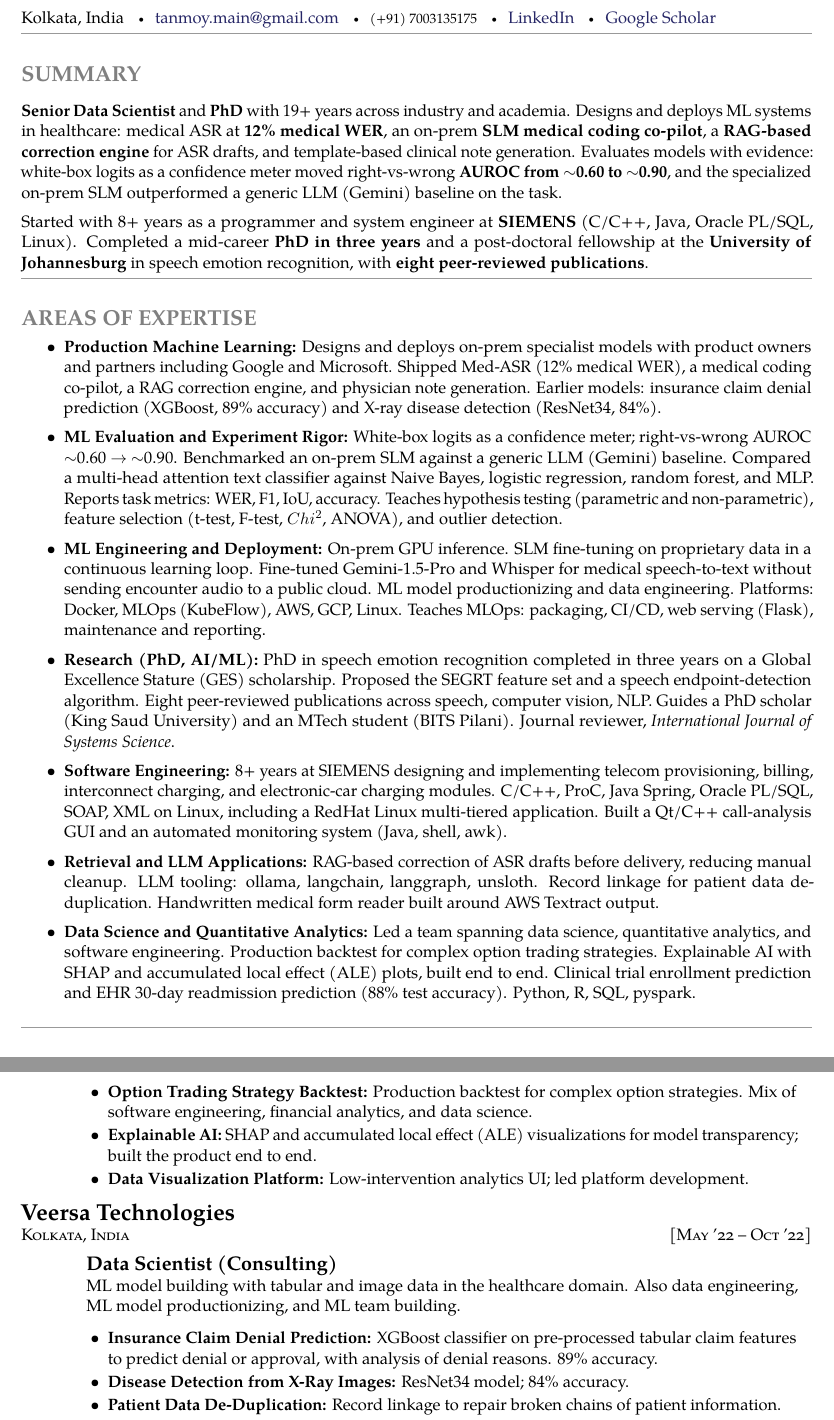
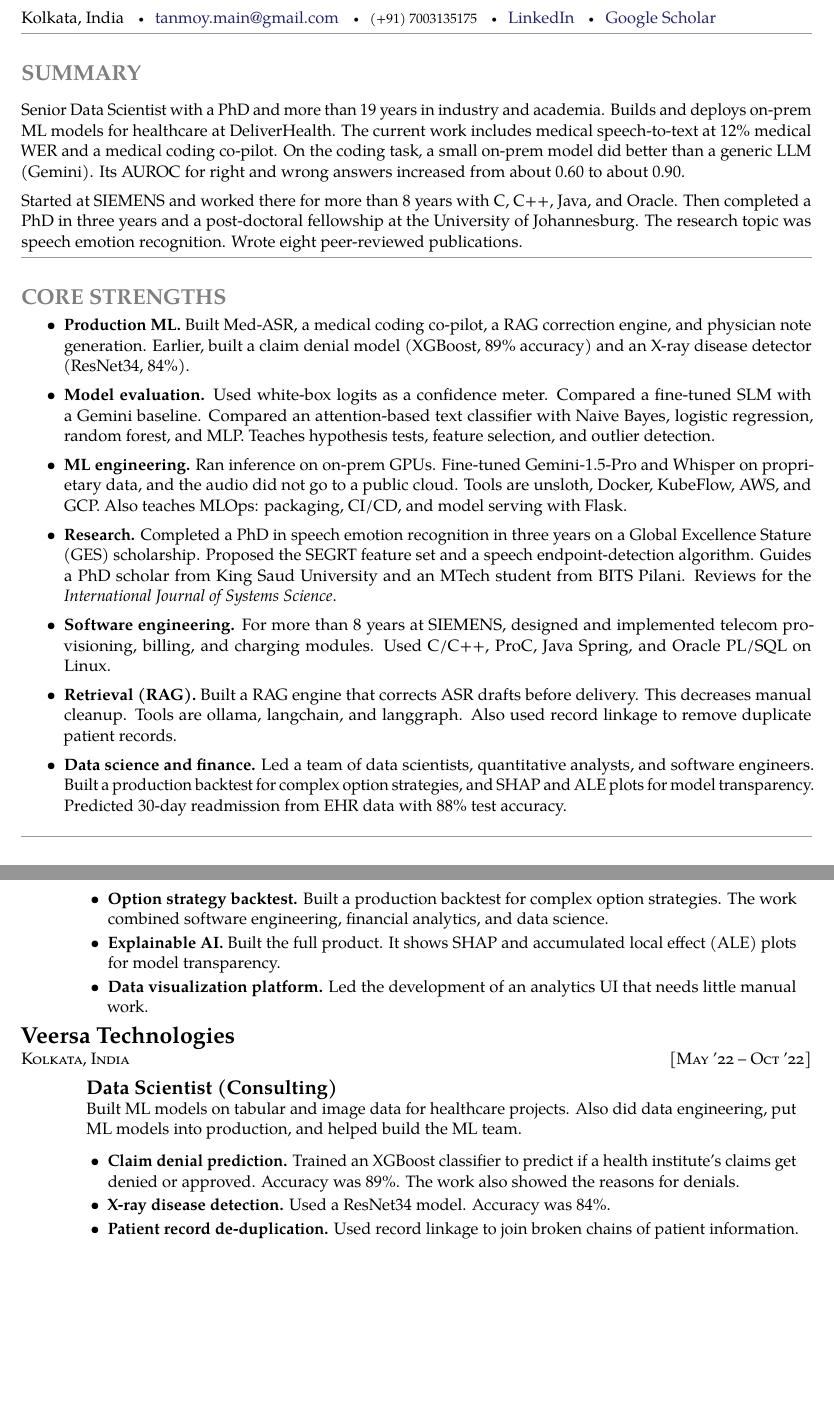
Before and after one commit to tan-res-space/my-profile, a LaTeX CV (cv_source/cv_mercor.tex): two parts of pages 1 and 2 of 4, joined at a grey line, cut so that both start at the same text, the shorter picture padded with empty space. Compiled offline with pdfLaTeX.

Commit message:
docs: rewrite Mercor CV in ASD-STE100 with plain, human wording
- Short sentences (max 17 words), no semicolons, active voice
- Remove -ing forms, figurative phrases, and long noun clusters
- Implied subject throughout; no first person
- Rename Areas of Expertise to Core Strengths with shorter entries
- All numbers and facts still match cv_detailed.tex

Co-Authored-By: Claude Opus 5.5 <noreply@anthropic.com>

```diff
--- a/cv_source/cv_mercor.tex
+++ b/cv_source/cv_mercor.tex
@@ -46,7 +47,7 @@
 \newenvironment{roleblock}{\par\noindent\begin{minipage}{\linewidth}}{\end{minipage}\par\vspace{0.2cm}}
 \fi
 
-\newcommand{\area}[2]{\item \textbf{#1:} #2}
+\newcommand{\area}[2]{\item \textbf{#1.} #2}
 
 \begin{document}
 
@@ -74,35 +75,35 @@
 \vspace{.2cm}
 
 \noindent
-\textbf{Senior Data Scientist} and \textbf{PhD} with 19+ years across industry and academia. Designs and deploys ML systems in healthcare: medical ASR at \textbf{12\% medical WER}, an on-prem \textbf{SLM medical coding co-pilot}, a \textbf{RAG-based correction engine} for ASR drafts, and template-based clinical note generation. Evaluates models with evidence: white-box logits as a confidence meter moved right-vs-wrong \textbf{AUROC from $\sim$0.60 to $\sim$0.90}, and the specialized on-prem SLM outperformed a generic LLM (Gemini) baseline on the task.
+Senior Data Scientist with a PhD and more than 19 years in industry and academia. Builds and deploys on-prem ML models for healthcare at DeliverHealth. The current work includes medical speech-to-text at 12\% medical WER and a medical coding co-pilot. On the coding task, a small on-prem model did better than a generic LLM (Gemini). Its AUROC for right and wrong answers increased from about 0.60 to about 0.90.
 
 \vspace{.2cm}
 
 \noindent
-Started with 8+ years as a programmer and system engineer at \textbf{SIEMENS} (C/C++, Java, Oracle PL/SQL, Linux). Completed a mid-career \textbf{PhD in three years} and a post-doctoral fellowship at the \textbf{University of Johannesburg} in speech emotion recognition, with \textbf{eight peer-reviewed publications}.
+Started at SIEMENS and worked there for more than 8 years with C, C++, Java, and Oracle. Then completed a PhD in three years and a post-doctoral fellowship at the University of Johannesburg. The research topic was speech emotion recognition. Wrote eight peer-reviewed publications.
 
 \spacedhrule{0.3em}{0.5em}
 
 %----------------------------------------------------------------------------------------
-%	AREAS OF EXPERTISE (mapped to target role families)
+%	CORE STRENGTHS
 %----------------------------------------------------------------------------------------
 
-\roottitle{\lighter{\textscale{1.2}{AREAS OF EXPERTISE}}}
+\roottitle{\lighter{\textscale{1.2}{CORE STRENGTHS}}}
 
 \begin{itemize}[leftmargin=1cm, itemsep=0.05cm]
-\area{Production Machine Learning}{Designs and deploys on-prem specialist models with product owners and partners including Google and Microsoft. Shipped Med-ASR (12\% medical WER), a medical coding co-pilot, a RAG correction engine, and physician note generation. Earlier models: insurance claim denial prediction (XGBoost, 89\% accuracy) and X-ray disease detection (ResNet34, 84\%).}
+\area{Production ML}{Built Med-ASR, a medical coding co-pilot, a RAG correction engine, and physician note generation. Earlier, built a claim denial model (XGBoost, 89\% accuracy) and an X-ray disease detector (ResNet34, 84\%).}
 
-\area{ML Evaluation and Experiment Rigor}{White-box logits as a confidence meter; right-vs-wrong AUROC $\sim$0.60 $\rightarrow$ $\sim$0.90. Benchmarked an on-prem SLM against a generic LLM (Gemini) baseline. Compared a multi-head attention text classifier against Naive Bayes, logistic regression, random forest, and MLP. Reports task metrics: WER, F1, IoU, accuracy. Teaches hypothesis testing (parametric and non-parametric), feature selection (t-test, F-test, $Chi^2$, ANOVA), and outlier detection.}
+\area{Model evaluation}{Used white-box logits as a confidence meter. Compared a fine-tuned SLM with a Gemini baseline. Compared an attention-based text classifier with Naive Bayes, logistic regression, random forest, and MLP. Teaches hypothesis tests, feature selection, and outlier detection.}
 
-\area{ML Engineering and Deployment}{On-prem GPU inference. SLM fine-tuning on proprietary data in a continuous learning loop. Fine-tuned Gemini-1.5-Pro and Whisper for medical speech-to-text without sending encounter audio to a public cloud. ML model productionizing and data engineering. Platforms: Docker, MLOps (KubeFlow), AWS, GCP, Linux. Teaches MLOps: packaging, CI/CD, web serving (Flask), maintenance and reporting.}
+\area{ML engineering}{Ran inference on on-prem GPUs. Fine-tuned Gemini-1.5-Pro and Whisper on proprietary data, and the audio did not go to a public cloud. Tools are unsloth, Docker, KubeFlow, AWS, and GCP. Also teaches MLOps: packaging, CI/CD, and model serving with Flask.}
 
-\area{Research (PhD, AI/ML)}{PhD in speech emotion recognition completed in three years on a Global Excellence Stature (GES) scholarship. Proposed the SEGRT feature set and a speech endpoint-detection algorithm. Eight peer-reviewed publications across speech, computer vision, NLP. Guides a PhD scholar (King Saud University) and an MTech student (BITS Pilani). Journal reviewer, \textit{International Journal of Systems Science}.}
+\area{Research}{Completed a PhD in speech emotion recognition in three years on a Global Excellence Stature (GES) scholarship. Proposed the SEGRT feature set and a speech endpoint-detection algorithm. Guides a PhD scholar from King Saud University and an MTech student from BITS Pilani. Reviews for the \textit{International Journal of Systems Science}.}
 
-\area{Software Engineering}{8+ years at SIEMENS designing and implementing telecom provisioning, billing, interconnect charging, and electronic-car charging modules. C/C++, ProC, Java Spring, Oracle PL/SQL, SOAP, XML on Linux, including a RedHat Linux multi-tiered application. Built a Qt/C++ call-analysis GUI and an automated monitoring system (Java, shell, awk).}
+\area{Software engineering}{For more than 8 years at SIEMENS, designed and implemented telecom provisioning, billing, and charging modules. Used C/C++, ProC, Java Spring, and Oracle PL/SQL on Linux.}
 
-\area{Retrieval and LLM Applications}{RAG-based correction of ASR drafts before delivery, reducing manual cleanup. LLM tooling: ollama, langchain, langgraph, unsloth. Record linkage for patient data de-duplication. Handwritten medical form reader built around AWS Textract output.}
+\area{Retrieval (RAG)}{Built a RAG engine that corrects ASR drafts before delivery. This decreases manual cleanup. Tools are ollama, langchain, and langgraph. Also used record linkage to remove duplicate patient records.}
 
-\area{Data Science and Quantitative Analytics}{Led a team spanning data science, quantitative analytics, and software engineering. Production backtest for complex option trading strategies. Explainable AI with SHAP and accumulated local effect (ALE) plots, built end to end. Clinical trial enrollment prediction and EHR 30-day readmission prediction (88\% test accuracy). Python, R, SQL, pyspark.}
+\area{Data science and finance}{Led a team of data scientists, quantitative analysts, and software engineers. Built a production backtest for complex option strategies, and SHAP and ALE plots for model transparency. Predicted 30-day readmission from EHR data with 88\% test accuracy.}
 \end{itemize}
 
 \spacedhrule{0.3em}{0.5em}
@@ -140,8 +141,8 @@ Led and mentored a team spanning data science, quantitative analytics, and softw
 
 \begin{itemize}[leftmargin=0.5cm, itemsep=0cm]
-\item \textbf{Option Trading Strategy Backtest:} Production backtest for complex option strategies. Mix of software engineering, financial analytics, and data science.
-\item \textbf{Explainable AI:} SHAP and accumulated local effect (ALE) visualizations for model transparency; built the product end to end.
-\item \textbf{Data Visualization Platform:} Low-intervention analytics UI; led platform development.
+\item \textbf{Option strategy backtest.} Built a production backtest for complex option strategies. The work combined software engineering, financial analytics, and data science.
+\item \textbf{Explainable AI.} Built the full product. It shows SHAP and accumulated local effect (ALE) plots for model transparency.
+\item \textbf{Data visualization platform.} Led the development of an analytics UI that needs little manual work.
 \end{itemize}
 \end{leftrule}
 \end{adjustwidth}
@@ -151,14 +152,14 @@ Led and mentored a team spanning data science, quantitative analytics, and softw
 \begin{adjustwidth}{3em}{0pt}
 \begin{leftrule}
 \rolehead{Data Scientist (Consulting)}{}
-ML model building with tabular and image data in the healthcare domain. Also data engineering, ML model productionizing, and ML team building.
+Built ML models on tabular and image data for healthcare projects. Also did data engineering, put ML models into production, and helped build the ML team.
 
 \begin{itemize}[leftmargin=0.5cm, itemsep=0cm]
-\item \textbf{Insurance Claim Denial Prediction:} XGBoost classifier on pre-processed tabular claim features to predict denial or approval, with analysis of denial reasons. 89\% accuracy.
-\item \textbf{Disease Detection from X-Ray Images:} ResNet34 model; 84\% accuracy.
-\item \textbf{Patient Data De-Duplication:} Record linkage to repair broken chains of patient information.
-\item \textbf{Clinical Trial Enrollment Prediction:} Proof of concept on public data to predict final enrollment; $\sim$75\% prediction accuracy.
-\item \textbf{Handwritten Medical Form Reader:} Solution built around AWS Textract output for handwritten text extraction.
+\item \textbf{Claim denial prediction.} Trained an XGBoost classifier to predict if a health institute's claims get denied or approved. Accuracy was 89\%. The work also showed the reasons for denials.
+\item \textbf{X-ray disease detection.} Used a ResNet34 model. Accuracy was 84\%.
+\item \textbf{Patient record de-duplication.} Used record linkage to join broken chains of patient information.
+\item \textbf{Clinical trial enrollment.} Built a proof of concept on public data that predicts final enrollment. Accuracy was about 75\%.
+\item \textbf{Handwritten medical forms.} Built a form reader around AWS Textract output.
 \end{itemize}
 \end{leftrule}
 \end{adjustwidth}
```
Also changed, not shown: cv_builds/cv_mercor.pdf, cv_source/cv_mercor.tex (43 more changed lines).
